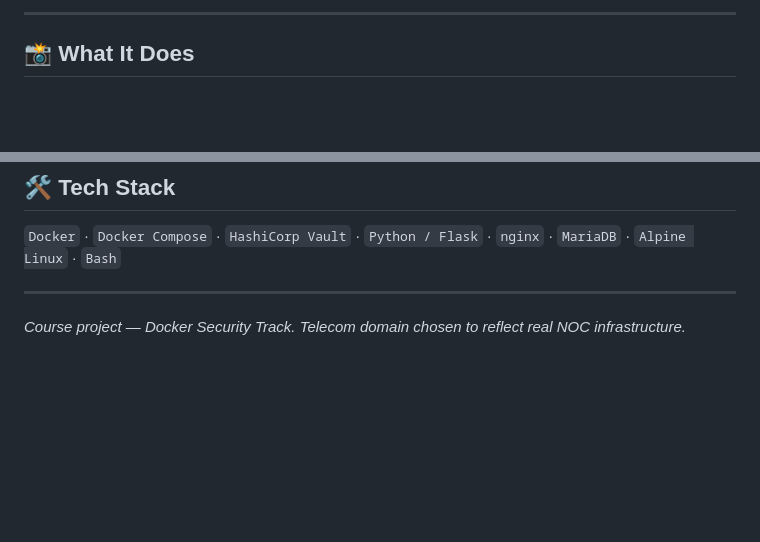
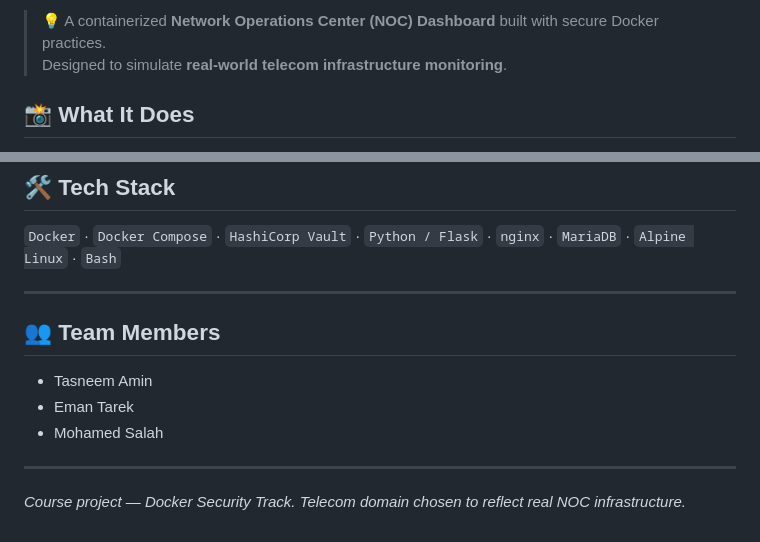
Before and after one commit to TasneemAmen/netops-monitor, a Markdown page: README.md, 2 parts joined by grey strips. Rendered like a GitHub page; blank space fills up the shorter version.

Commit message:
Update README with team members and project details
Added team members section and enhanced project description with Docker badges.

```diff
--- a/README.md
+++ b/README.md
@@ -5,5 +29,8 @@
 
----
+
+> 💡 A containerized **Network Operations Center (NOC) Dashboard** built with secure Docker practices.
+> Designed to simulate **real-world telecom infrastructure monitoring**.
+
 
 ## 📸 What It Does
 
@@ -137,5 +164,12 @@ The simulated network covers Egyptian mobile infrastructure nodes:
 `Docker` · `Docker Compose` · `HashiCorp Vault` · `Python / Flask` · `nginx` · `MariaDB` · `Alpine Linux` · `Bash`
 
 ---
+## 👥 Team Members
+
+- Tasneem Amin
+- Eman Tarek
+- Mohamed Salah
+
+---
 
 *Course project — Docker Security Track. Telecom domain chosen to reflect real NOC infrastructure.*
```
Also changed, not shown: other parts of README.md (+26 -2 lines).
